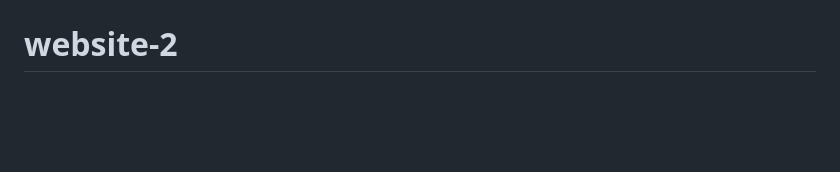
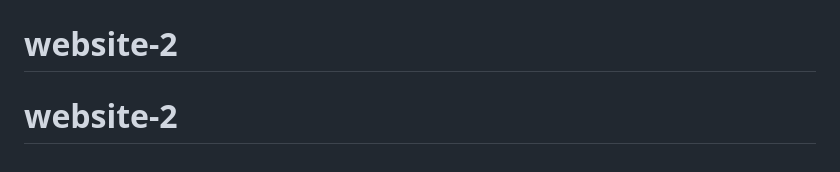
Before and after one commit to brioct/website-2, a Markdown page: README.md, the part around the change. Rendered like a GitHub page; blank space fills up the shorter version.

```diff
--- a/README.md
+++ b/README.md
@@ -356,3 +356,4 @@ This project is licensed under the MIT License - see the [LICENSE.md](LICENSE.md
 I was motivated to create this project because I wanted to contribute on something useful for the dev community, thanks to [ZTM Community](https://github.com/zero-to-mastery) and [Andrei](https://github.com/aneagoie)
 # website-2
 # website-2
+# website-2
```
